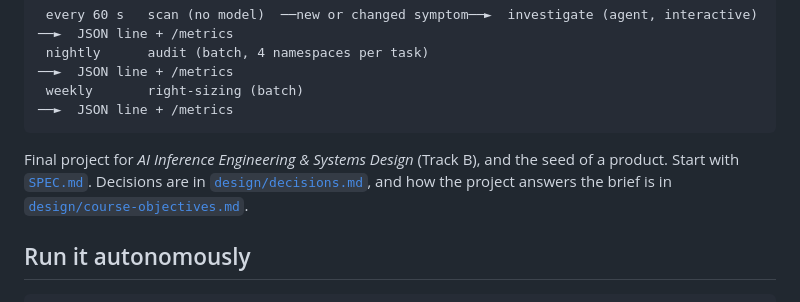
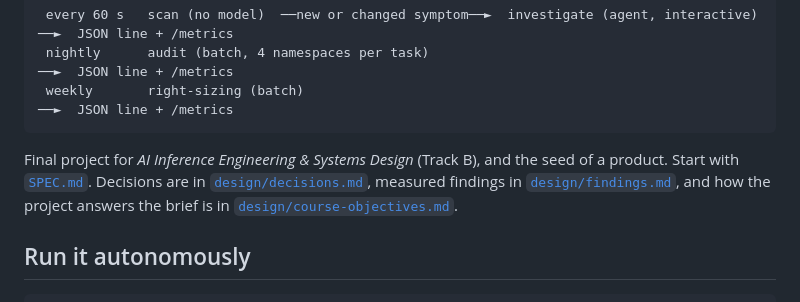
Before and after one commit to cduggn/Ariadne, a Markdown page: README.md, the part around the change. GitHub-like rendering.

````diff
--- a/README.md
+++ b/README.md
@@ -17,7 +17,8 @@ infrastructure.
 ```
 
 Final project for *AI Inference Engineering & Systems Design* (Track B), and the seed of a product.
-Start with [`SPEC.md`](SPEC.md). Decisions are in [`design/decisions.md`](design/decisions.md), and how
+Start with [`SPEC.md`](SPEC.md). Decisions are in [`design/decisions.md`](design/decisions.md), measured findings in
+[`design/findings.md`](design/findings.md), and how
 the project answers the brief is in [`design/course-objectives.md`](design/course-objectives.md).
 
 ## Run it autonomously
````
Also changed, not shown: design/decisions.md (+2 -0 lines), design/findings.md (added, +108 -0 lines).
